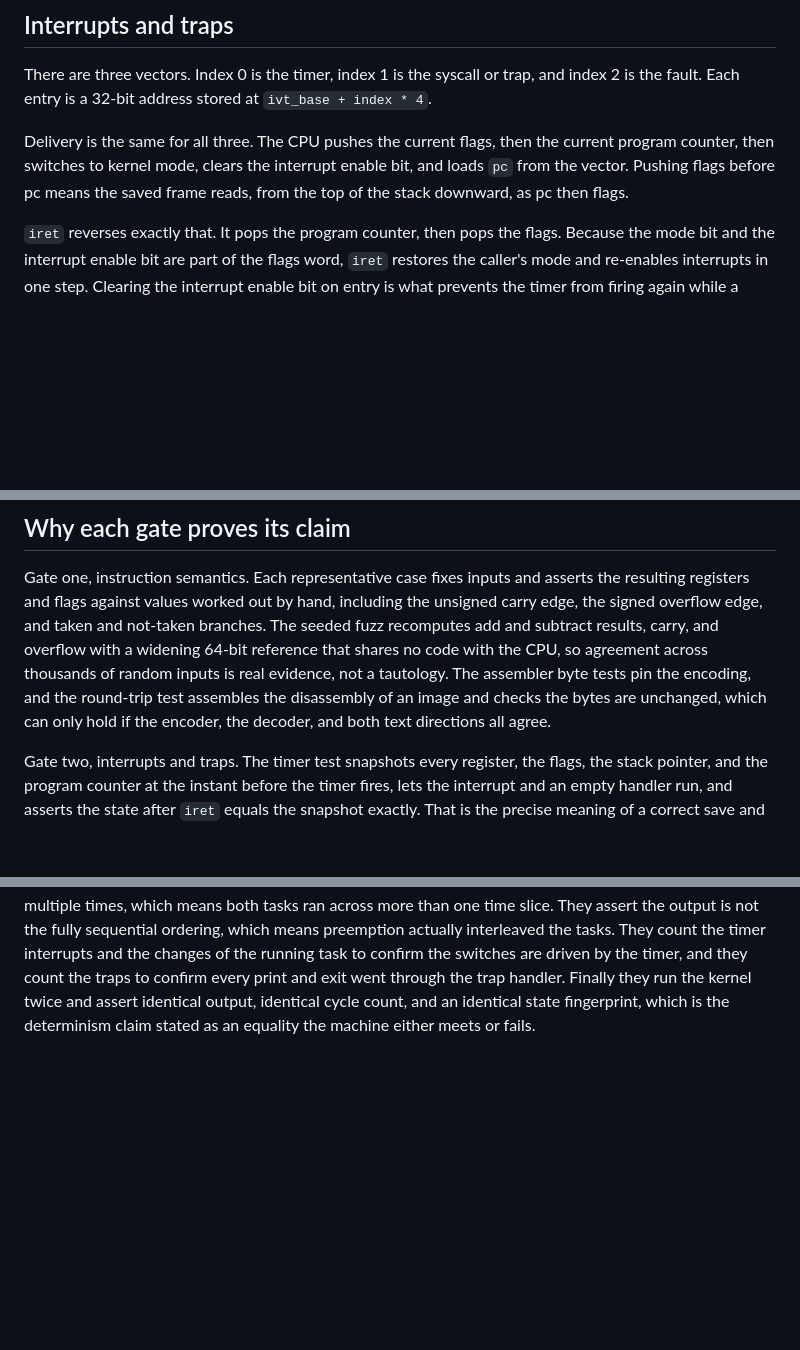
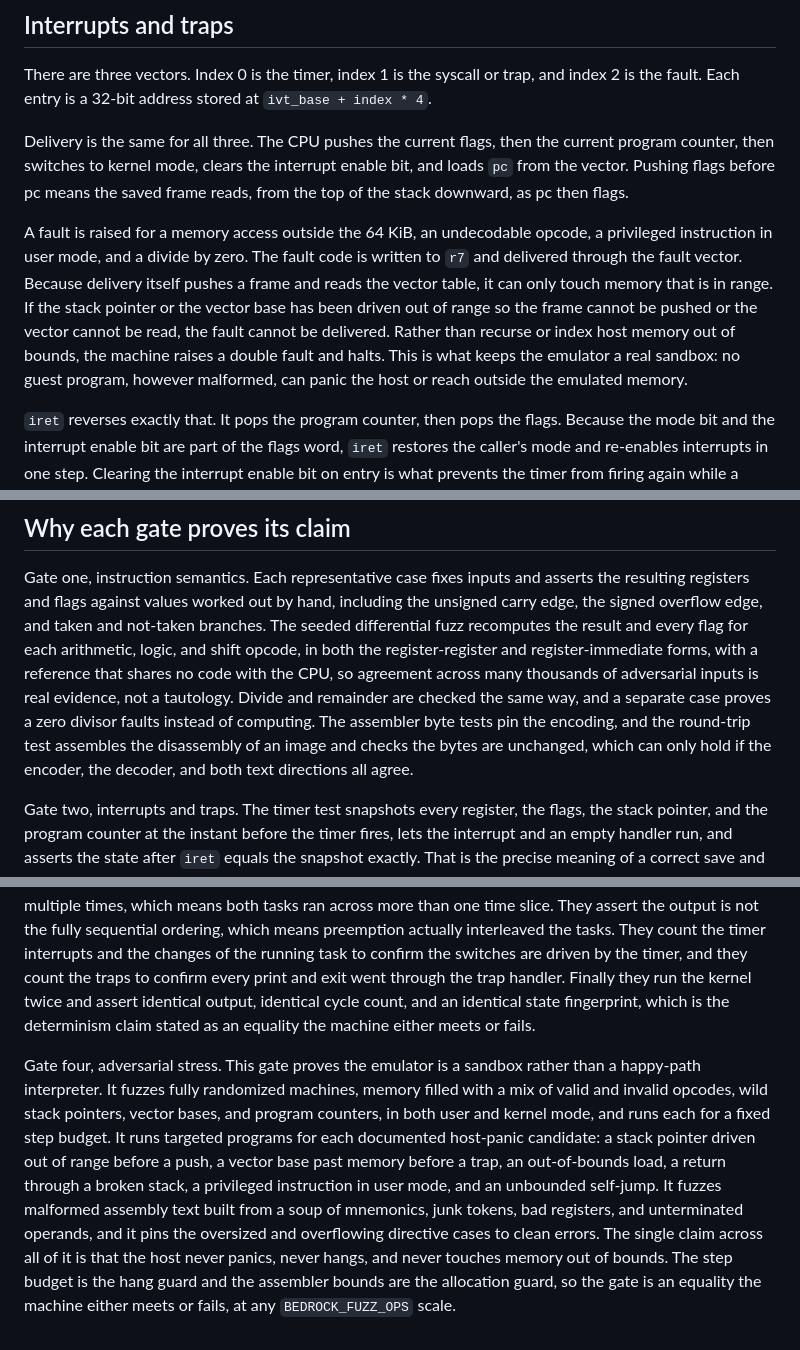
Before and after one commit to pavanchow/bedrock, a Markdown page: DESIGN.md, 3 parts joined by grey strips. GitHub-like rendering; blank space fills up the shorter version.

```diff
--- a/DESIGN.md
+++ b/DESIGN.md
@@ -97,6 +101,17 @@ current program counter, then switches to kernel mode, clears the interrupt
 enable bit, and loads `pc` from the vector. Pushing flags before pc means the
 saved frame reads, from the top of the stack downward, as pc then flags.
 
+A fault is raised for a memory access outside the 64 KiB, an undecodable opcode,
+a privileged instruction in user mode, and a divide by zero. The fault code is
+written to `r7` and delivered through the fault vector. Because delivery itself
+pushes a frame and reads the vector table, it can only touch memory that is in
+range. If the stack pointer or the vector base has been driven out of range so
+the frame cannot be pushed or the vector cannot be read, the fault cannot be
+delivered. Rather than recurse or index host memory out of bounds, the machine
+raises a double fault and halts. This is what keeps the emulator a real sandbox:
+no guest program, however malformed, can panic the host or reach outside the
+emulated memory.
+
 `iret` reverses exactly that. It pops the program counter, then pops the flags.
 Because the mode bit and the interrupt enable bit are part of the flags word,
 `iret` restores the caller's mode and re-enables interrupts in one step. Clearing
@@ -177,12 +200,15 @@ interleaves. A trace of a run shows the pattern clearly:
 Gate one, instruction semantics. Each representative case fixes inputs and
 asserts the resulting registers and flags against values worked out by hand,
 including the unsigned carry edge, the signed overflow edge, and taken and
-not-taken branches. The seeded fuzz recomputes add and subtract results, carry,
-and overflow with a widening 64-bit reference that shares no code with the CPU,
-so agreement across thousands of random inputs is real evidence, not a tautology.
-The assembler byte tests pin the encoding, and the round-trip test assembles the
-disassembly of an image and checks the bytes are unchanged, which can only hold
-if the encoder, the decoder, and both text directions all agree.
+not-taken branches. The seeded differential fuzz recomputes the result and every
+flag for each arithmetic, logic, and shift opcode, in both the register-register
+and register-immediate forms, with a reference that shares no code with the CPU,
+so agreement across many thousands of adversarial inputs is real evidence, not a
+tautology. Divide and remainder are checked the same way, and a separate case
+proves a zero divisor faults instead of computing. The assembler byte tests pin
+the encoding, and the round-trip test assembles the disassembly of an image and
+checks the bytes are unchanged, which can only hold if the encoder, the decoder,
+and both text directions all agree.
 
 Gate two, interrupts and traps. The timer test snapshots every register, the
 flags, the stack pointer, and the program counter at the instant before the timer
@@ -203,3 +229,18 @@ by the timer, and they count the traps to confirm every print and exit went
 through the trap handler. Finally they run the kernel twice and assert identical
 output, identical cycle count, and an identical state fingerprint, which is the
 determinism claim stated as an equality the machine either meets or fails.
+
+Gate four, adversarial stress. This gate proves the emulator is a sandbox rather
+than a happy-path interpreter. It fuzzes fully randomized machines, memory filled
+with a mix of valid and invalid opcodes, wild stack pointers, vector bases, and
+program counters, in both user and kernel mode, and runs each for a fixed step
+budget. It runs targeted programs for each documented host-panic candidate: a
+stack pointer driven out of range before a push, a vector base past memory before
+a trap, an out-of-bounds load, a return through a broken stack, a privileged
+instruction in user mode, and an unbounded self-jump. It fuzzes malformed
+assembly text built from a soup of mnemonics, junk tokens, bad registers, and
+unterminated operands, and it pins the oversized and overflowing directive cases
+to clean errors. The single claim across all of it is that the host never
+panics, never hangs, and never touches memory out of bounds. The step budget is
+the hang guard and the assembler bounds are the allocation guard, so the gate is
+an equality the machine either meets or fails, at any `BEDROCK_FUZZ_OPS` scale.
```
Also changed, not shown: other parts of DESIGN.md (+13 -1 lines), README.md (+35 -9 lines).
